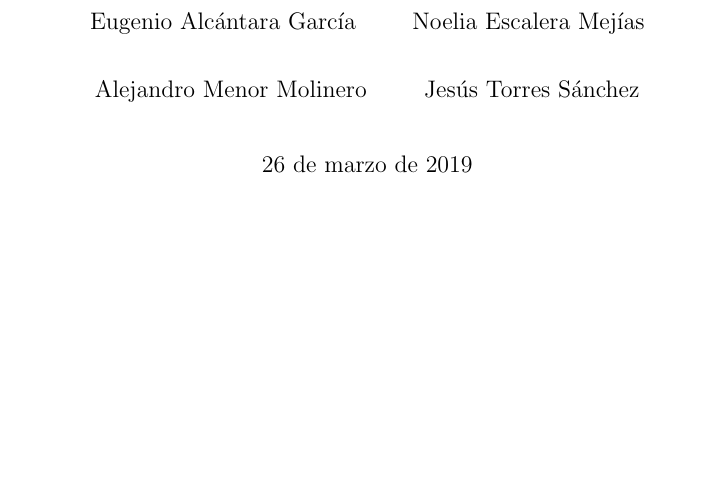
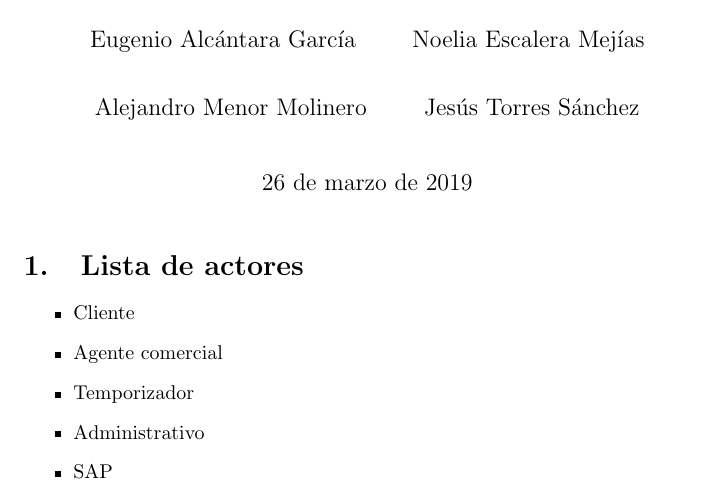
Before and after one commit to AlexMenor/practicas_fis_2019, a LaTeX document (practica2/Informe.tex): part of the page, cut so that both start at the same text, the shorter picture padded with empty space. Compiled offline with pdfLaTeX.

```diff
--- a/practica2/Informe.tex
+++ b/practica2/Informe.tex
@@ -12,4 +12,13 @@
 
 \begin{document}
 	\maketitle
+	\section{Lista de actores}
+	\begin{itemize}
+		\item Cliente
+		\item Agente comercial
+		\item Temporizador
+		\item Administrativo
+		\item SAP
+	\end{itemize}
+
 \end{document}
```
Also changed, not shown: practica2/Informe.pdf (added), 1 other file.
